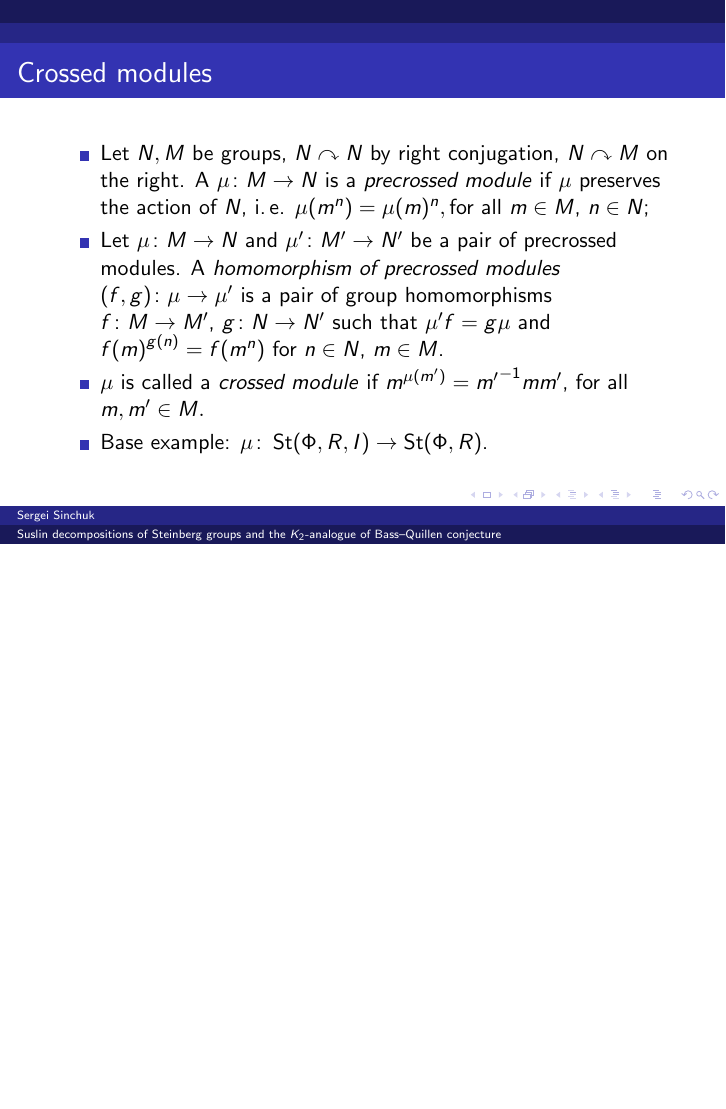
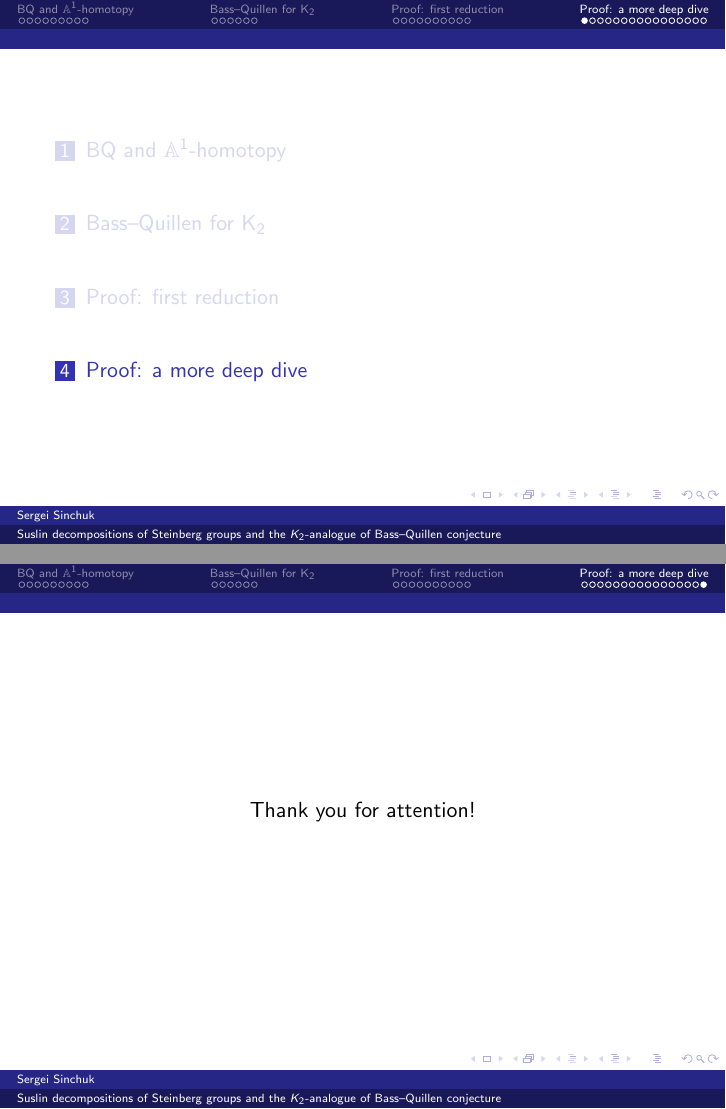
Before and after one commit to sxhya/dedekind, LaTeX slides (beamer/slides.tex): page 94 of 131 before the commit and pages 94 and 136 of 136 after it, the two joined at a grey line, the shorter picture padded with empty space. Compiled offline with pdfLaTeX.

Commit message:
Add section

```diff
--- a/beamer/slides.tex
+++ b/beamer/slides.tex
@@ -99,6 +99,10 @@
 \begin{frame}
 \titlepage
 \end{frame}
+
+\section{BQ and $\mathbb{A}^1$-homotopy}
+
+\begin{frame} \tableofcontents[currentsection] \end{frame}
 
 \begin{frame}{Bass--Quillen Conjecture}
 
@@ -251,6 +255,9 @@ $K_1^{GL_n}(A)$ is trivial iff $\mathrm{GL}_n(A) = E_n(A)$.
 \end{exm}
 \end{frame}
 
+\section{Bass--Quillen for $\K_2$}
+
+\begin{frame} \tableofcontents[currentsection] \end{frame}
 
 \begin{frame}{Analogue of Bass-Quillen for $\K_2$?}
 Compute $\mathcal{H}_{k,*}^{\mathbb{A}^1}(S^1_s \wedge X_+, G) = ?$
@@ -338,6 +345,10 @@ Set $\K_2^G(R) := \mathrm{Ker}(\St^G(R) \to E(R) \subseteq G(R))$.
 \begin{thm}[S. 2024] Under the same assumption on $G$ but for $R$ - a Dedekind domain one has $\K_2(R[x_1, \ldots, x_n]) = \K_2(R)$.
 \end{thm}
 \end{frame}
+
+\section{Proof: first reduction}
+
+\begin{frame} \tableofcontents[currentsection] \end{frame}
 
 \begin{frame}{A sufficient condition for $\mathbb{A}^1-$invariance}
 Let $k$ be a field and let $K\colon \catname{Alg}_k \to \catname{Groups}$ be a functor satisfying:
@@ -468,6 +479,10 @@ The injectivity of $j_R$ is known in the following cases:
 
   Need something much more refined, something that e.g. takes care of the uniqueness of decompositions in Suslin's structure theorem.
 \end{frame}
+
+\section{Proof: a more deep dive}
+
+\begin{frame} \tableofcontents[currentsection] \end{frame}
 
 \begin{frame}{Crossed modules}
 \begin{itemize}
@@ -860,6 +875,8 @@ The definining relations of $G'$ are verified. Consequently $G'$ acts on $V/\sim
 \end{frame}
 
 
-
+\begin{frame}
+\[ \text{Thank you for attention!} \]
+\end{frame}
 
 \end{document}
```
